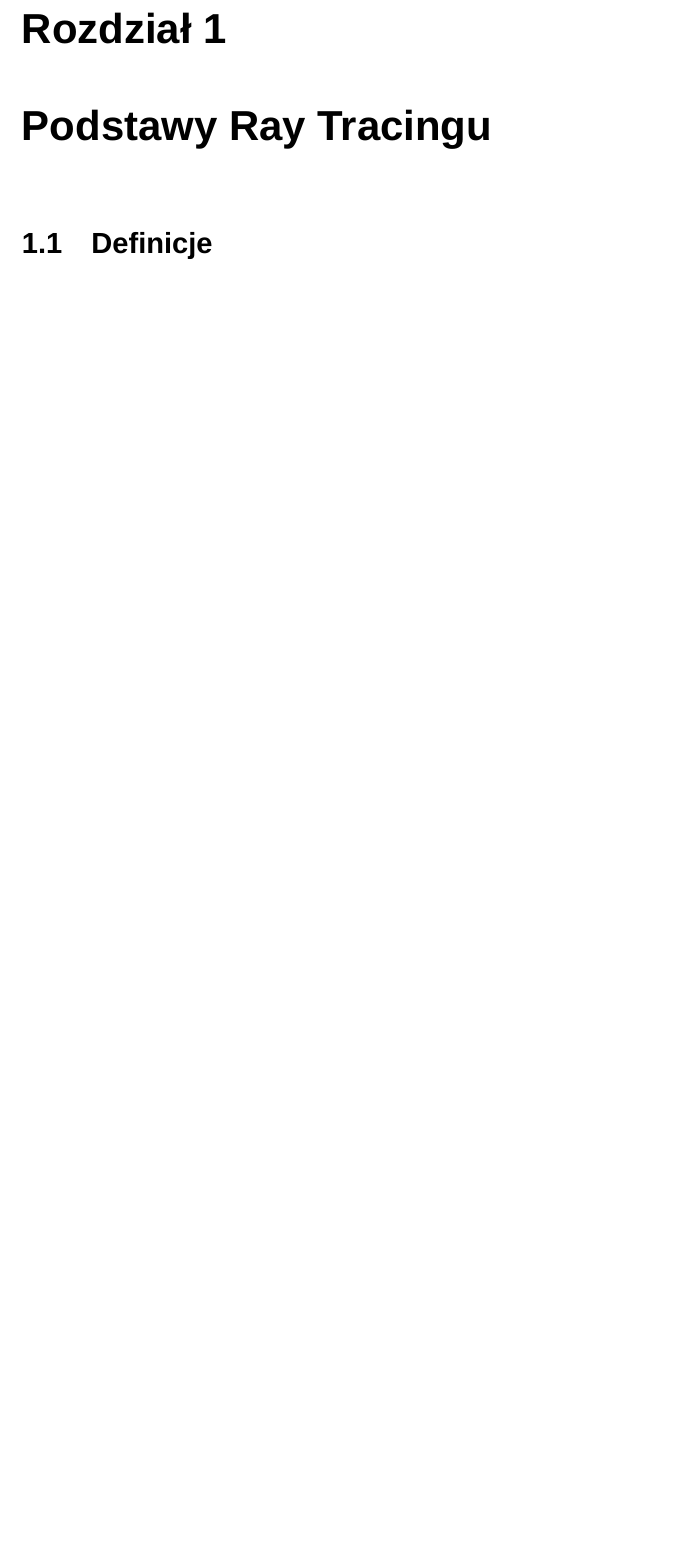
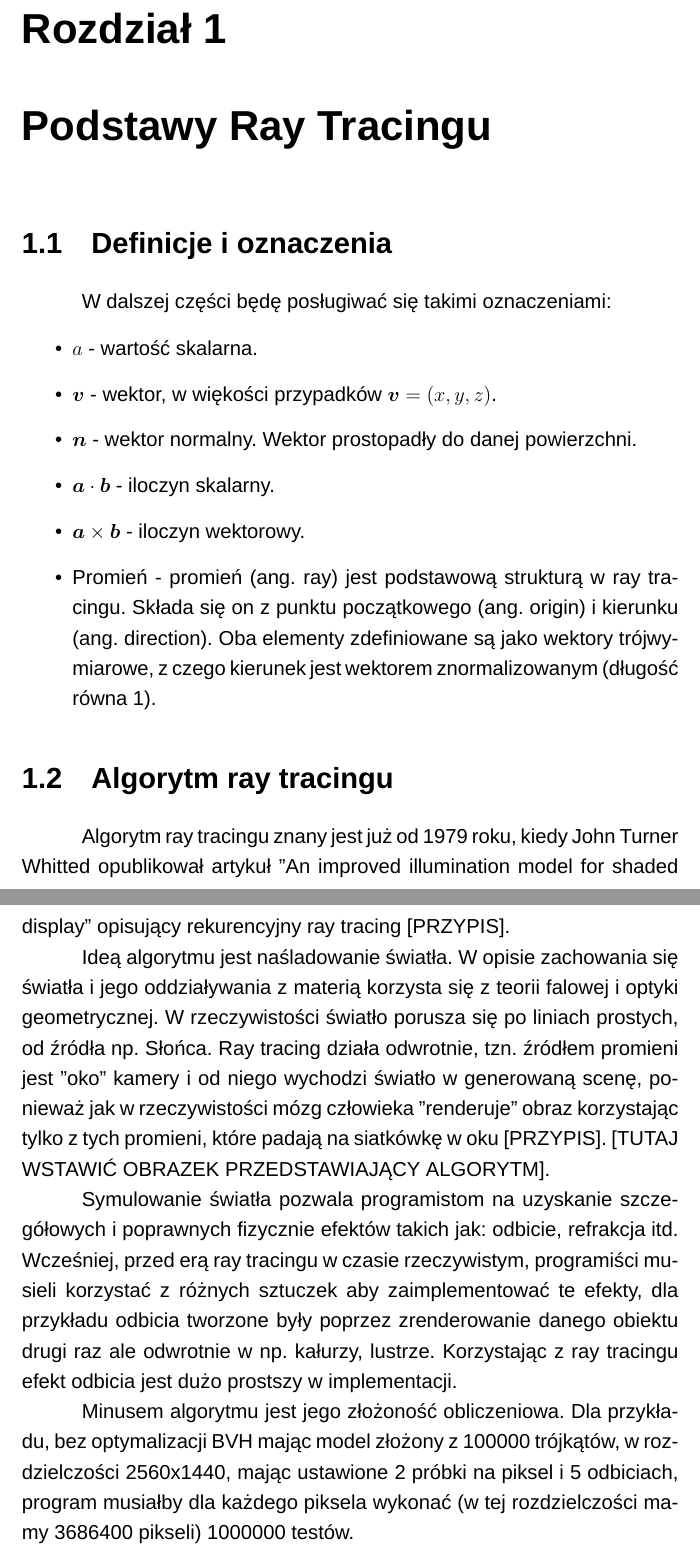
Before and after one commit to Daniellorn/RayTracingINZ, a LaTeX thesis (Praca/Praca_INZ.tex, which reads Praca/Rozdzial1/Rozdzial1.tex): part of page 7 of 7 before the commit and two parts of pages 7 and 8 of 8 after it, the two joined at a grey line, cut so that both start at the same text, the shorter picture padded with empty space. Compiled offline with XeLaTeX; a missing font is replaced by an installed copy or a similar font.

Commit message:
Rozdzial 1

```diff
--- a/Praca/Praca_INZ.tex
+++ b/Praca/Praca_INZ.tex
@@ -6,6 +6,8 @@
 \setmainfont{arial}
 %\usepackage{indentfirst}
 \usepackage{setspace}
+\usepackage{enumitem}
+\usepackage{bm}
 
 \SetLanguageKeys{polish}{indentfirst=true}
 \onehalfspacing
--- a/Praca/Rozdzial1/Rozdzial1.tex
+++ b/Praca/Rozdzial1/Rozdzial1.tex
@@ -1,4 +1,26 @@
 \chapter{Podstawy Ray Tracingu}
 \label{chap:podstawy}
 
-\section{Definicje}
+\section{Definicje i oznaczenia}
+W dalszej części będę posługiwać się takimi oznaczeniami:
+
+\begin{itemize}
+    \item $a$ - wartość skalarna.
+    \item $\bm{v}$ - wektor, w więkości przypadków $\bm{v} = (x, y, z)$.
+    \item $\bm{n}$ - wektor normalny. Wektor prostopadły do danej powierzchni.
+    \item $\bm{a} \cdot \bm{b}$ - iloczyn skalarny.
+    \item $\bm{a} \times \bm{b}$ - iloczyn wektorowy.
+    \item Promień - promień (ang. ray) jest podstawową strukturą w ray tracingu. Składa się on z punktu początkowego (ang. origin) i kierunku (ang. direction). Oba elementy zdefiniowane są jako wektory trójwymiarowe, z czego kierunek jest wektorem znormalizowanym (długość równa 1).
+\end{itemize}
+
+\section{Algorytm ray tracingu}
+
+Algorytm ray tracingu znany jest już od 1979 roku, kiedy John Turner Whitted opublikował artykuł "An improved illumination model for shaded display" opisujący rekurencyjny ray tracing [PRZYPIS].
+
+Ideą algorytmu jest naśladowanie światła. W opisie zachowania się światła i jego oddziaływania z materią korzysta się z teorii falowej i optyki geometrycznej. W rzeczywistości światło porusza się po liniach prostych, od źródła np. Słońca. Ray tracing działa odwrotnie, tzn. źródłem promieni jest "oko" kamery i od niego wychodzi światło w generowaną scenę, ponieważ jak w rzeczywistości mózg człowieka "renderuje" obraz korzystając tylko z tych promieni, które padają na siatkówkę w oku [PRZYPIS]. [TUTAJ WSTAWIĆ OBRAZEK PRZEDSTAWIAJĄCY ALGORYTM].
+
+
+Symulowanie światła pozwala programistom na uzyskanie szczegółowych i poprawnych fizycznie efektów takich jak: odbicie, refrakcja itd. Wcześniej, przed erą ray tracingu w czasie rzeczywistym, programiści musieli korzystać z różnych sztuczek aby zaimplementować te efekty, dla przykładu odbicia tworzone były poprzez zrenderowanie danego obiektu drugi raz ale odwrotnie w np. kałurzy, lustrze. Korzystając z ray tracingu efekt odbicia jest dużo prostszy w implementacji.
+
+
+Minusem algorytmu jest jego złożoność obliczeniowa. Dla przykładu, bez optymalizacji BVH mając model złożony z 100000 trójkątów, w rozdzielczości 2560x1440, mając ustawione 2 próbki na piksel i 5 odbiciach, program musiałby dla każdego piksela wykonać (w tej rozdzielczości mamy 3686400 pikseli) 1000000 testów.
```
Also changed, not shown: Praca/Wstep/Wstep.tex (+2 -2 lines), Praca/Praca_INZ.pdf.
